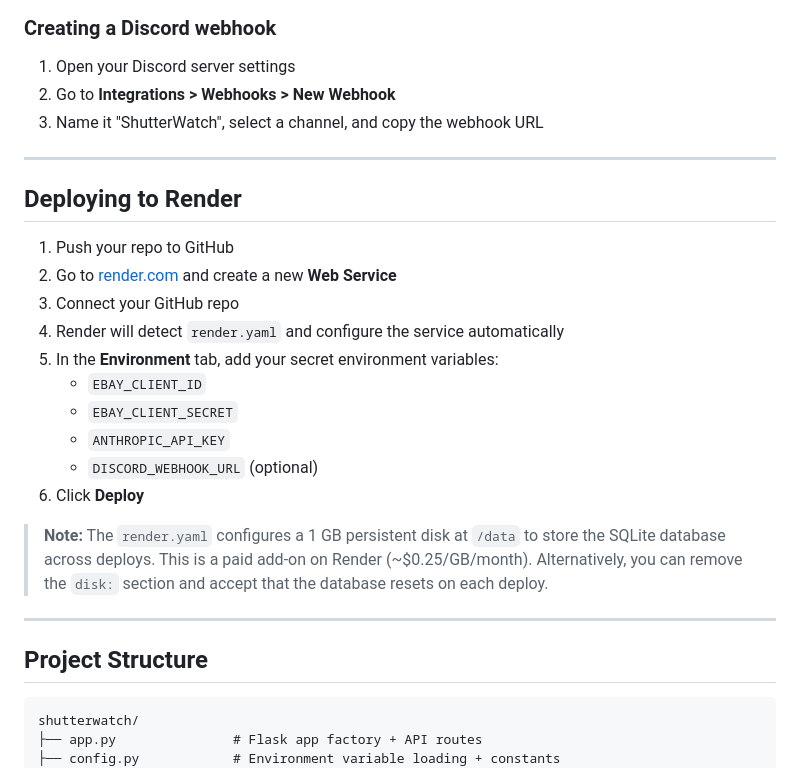
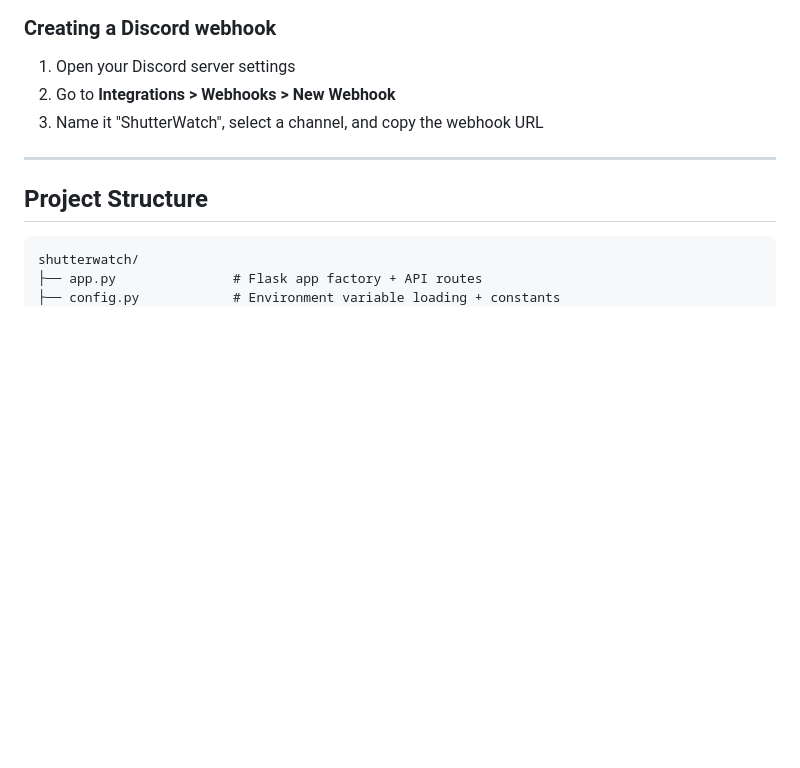
Before and after one commit to zainkarim/shutterwatch, a Markdown page: README.md, the part around the change. GitHub-like rendering; blank space fills up the shorter version.

````diff
--- a/README.md
+++ b/README.md
@@ -88,23 +88,6 @@ Open [http://localhost:5000](http://localhost:5000) in your browser.
 
 ---
 
-## Deploying to Render
-
-1. Push your repo to GitHub
-2. Go to [render.com](https://render.com/) and create a new **Web Service**
-3. Connect your GitHub repo
-4. Render will detect `render.yaml` and configure the service automatically
-5. In the **Environment** tab, add your secret environment variables:
-   - `EBAY_CLIENT_ID`
-   - `EBAY_CLIENT_SECRET`
-   - `ANTHROPIC_API_KEY`
-   - `DISCORD_WEBHOOK_URL` (optional)
-6. Click **Deploy**
-
-> **Note:** The `render.yaml` configures a 1 GB persistent disk at `/data` to store the SQLite database across deploys. This is a paid add-on on Render (~$0.25/GB/month). Alternatively, you can remove the `disk:` section and accept that the database resets on each deploy.
-
----
-
 ## Project Structure
 
 ```
````
